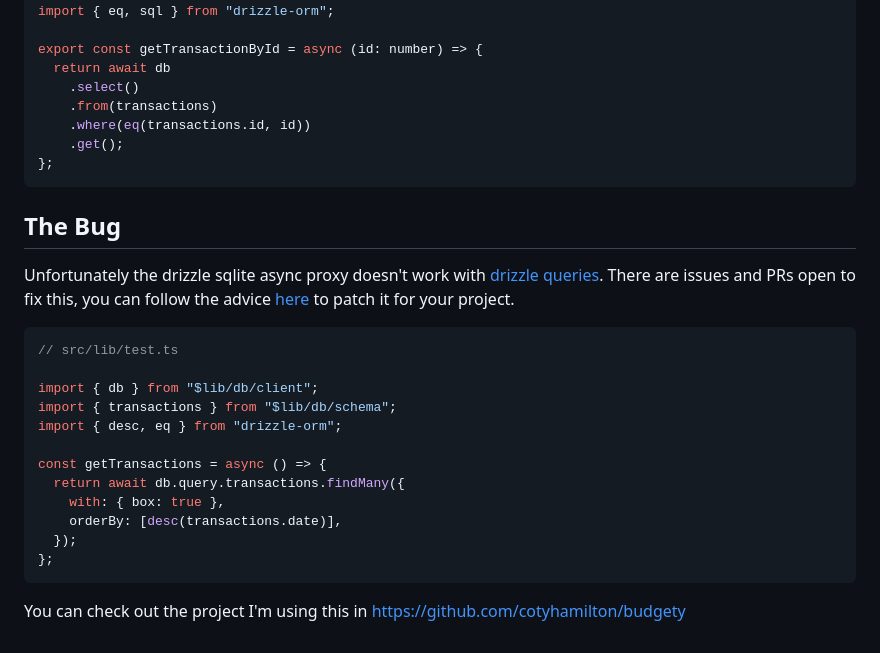
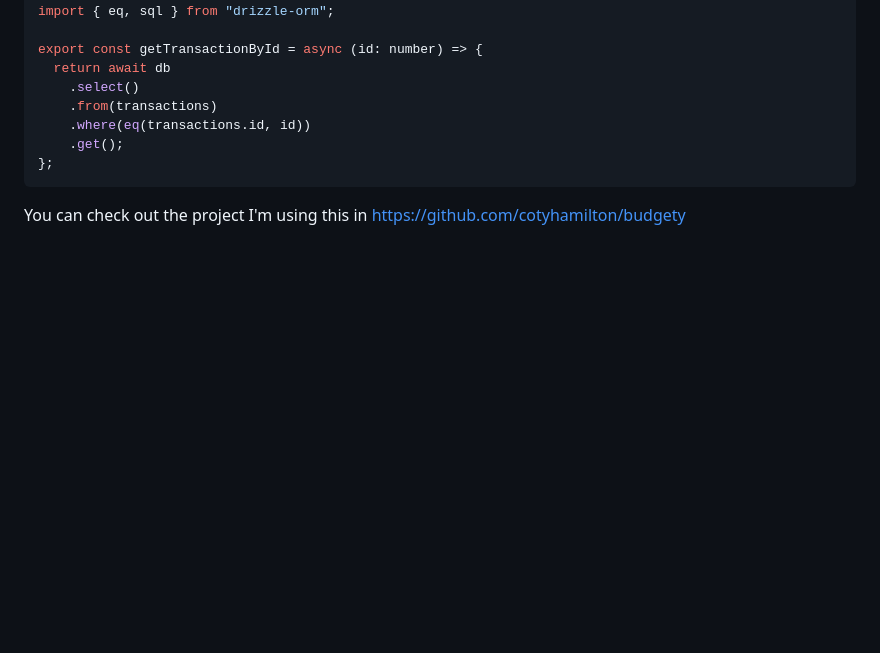
Before and after one commit to cotyhamilton/cotyhamilton.com, a Markdown page: drizzle-in-browser.md, the part around the change. Drawn GitHub-style; blank space fills up the shorter version.

Commit message:
Remove drizzle bug warning

````diff
--- a/drizzle-in-browser.md
+++ b/drizzle-in-browser.md
@@ -311,23 +311,4 @@ export const getTransactionById = async (id: number) => {
 };
 ```
 
-## The Bug
-
-Unfortunately the drizzle sqlite async proxy doesn't work with [drizzle queries](https://orm.drizzle.team/docs/rqb). There are issues and PRs open to fix this, you can follow the advice [here](https://github.com/drizzle-team/drizzle-orm/issues/873#issuecomment-1890754539) to patch it for your project.
-
-```ts
-// src/lib/test.ts
-
-import { db } from "$lib/db/client";
-import { transactions } from "$lib/db/schema";
-import { desc, eq } from "drizzle-orm";
-
-const getTransactions = async () => {
-  return await db.query.transactions.findMany({
-    with: { box: true },
-    orderBy: [desc(transactions.date)],
-  });
-};
-```
-
 You can check out the project I'm using this in [https://github.com/cotyhamilton/budgety](https://github.com/cotyhamilton/budgety)
````
